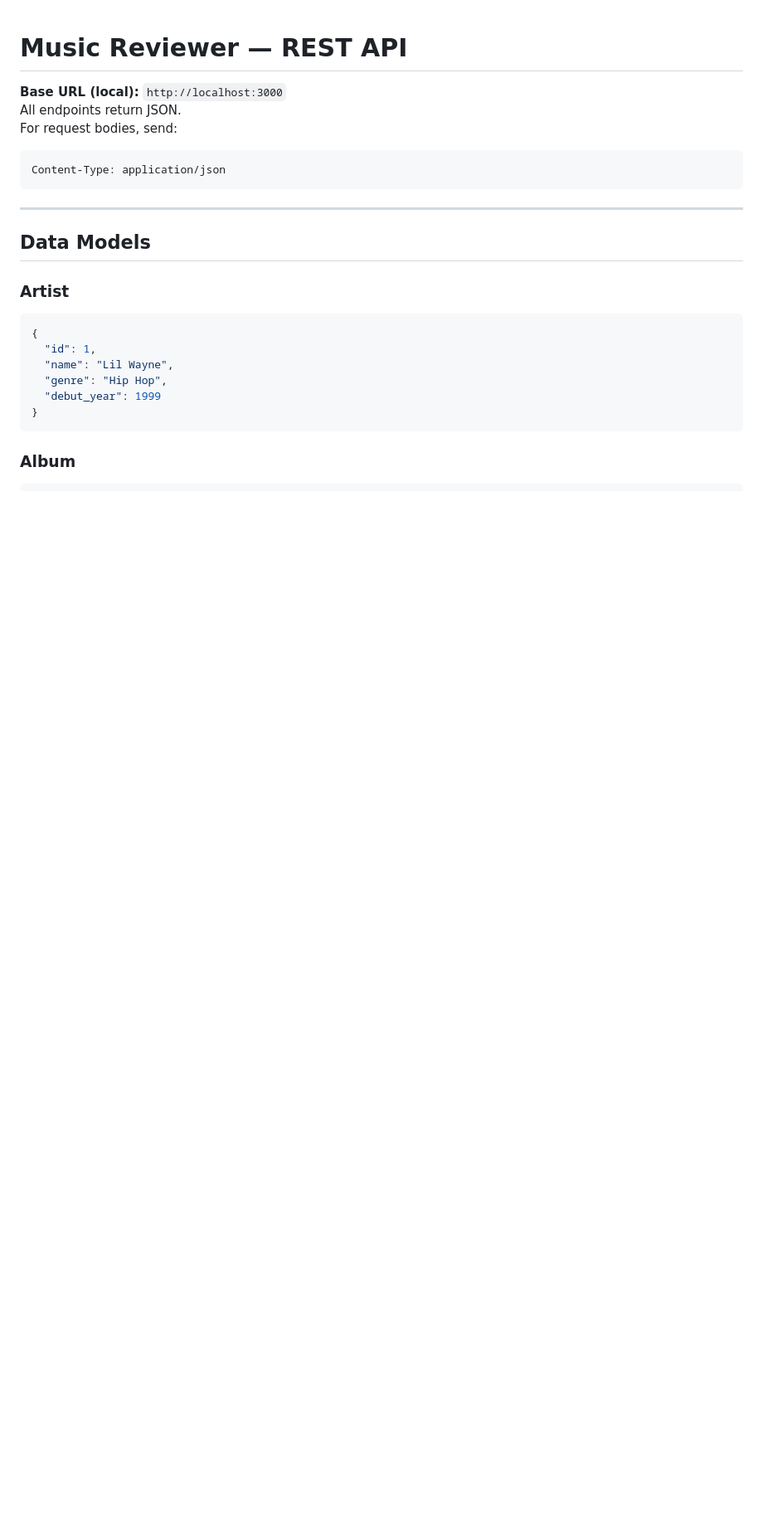
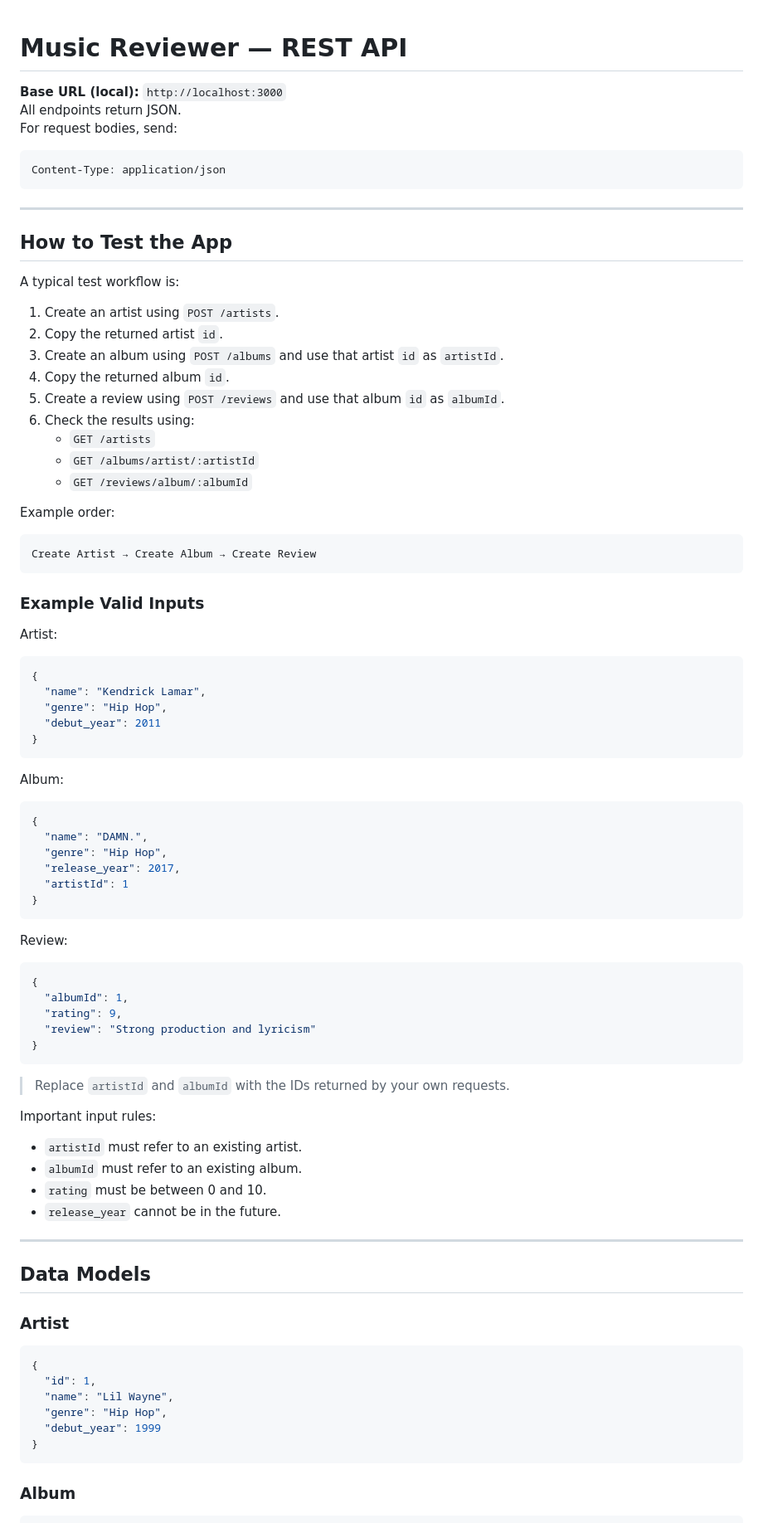
Before and after one commit to casshrr1/album-reviewer, a Markdown page: README.md, the part around one of its changes. Shown at 83% size. GitHub-like rendering; blank space fills up the shorter version.

Commit message:
Improve README with testing instructions after feedback

````diff
--- a/README.md
+++ b/README.md
@@ -7,6 +7,70 @@ For request bodies, send:
 ```
 Content-Type: application/json
 ```
+
+---
+
+## How to Test the App
+
+A typical test workflow is:
+
+1. Create an artist using `POST /artists`.
+2. Copy the returned artist `id`.
+3. Create an album using `POST /albums` and use that artist `id` as `artistId`.
+4. Copy the returned album `id`.
+5. Create a review using `POST /reviews` and use that album `id` as `albumId`.
+6. Check the results using:
+   - `GET /artists`
+   - `GET /albums/artist/:artistId`
+   - `GET /reviews/album/:albumId`
+
+Example order:
+
+```text
+Create Artist → Create Album → Create Review
+```
+
+### Example Valid Inputs
+
+Artist:
+
+```json
+{
+  "name": "Kendrick Lamar",
+  "genre": "Hip Hop",
+  "debut_year": 2011
+}
+```
+
+Album:
+
+```json
+{
+  "name": "DAMN.",
+  "genre": "Hip Hop",
+  "release_year": 2017,
+  "artistId": 1
+}
+```
+
+Review:
+
+```json
+{
+  "albumId": 1,
+  "rating": 9,
+  "review": "Strong production and lyricism"
+}
+```
+
+> Replace `artistId` and `albumId` with the IDs returned by your own requests.
+
+Important input rules:
+
+- `artistId` must refer to an existing artist.
+- `albumId` must refer to an existing album.
+- `rating` must be between 0 and 10.
+- `release_year` cannot be in the future.
 
 ---
 
````
Also changed, not shown: other parts of README.md (+8 -0 lines).
